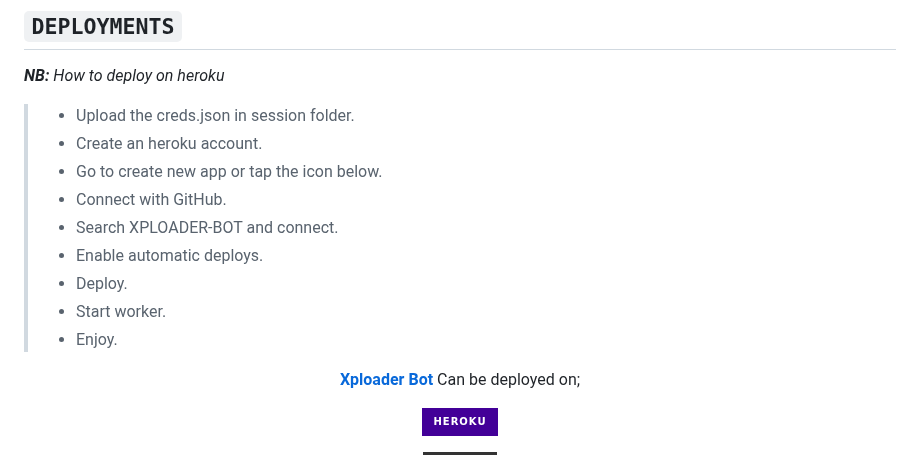
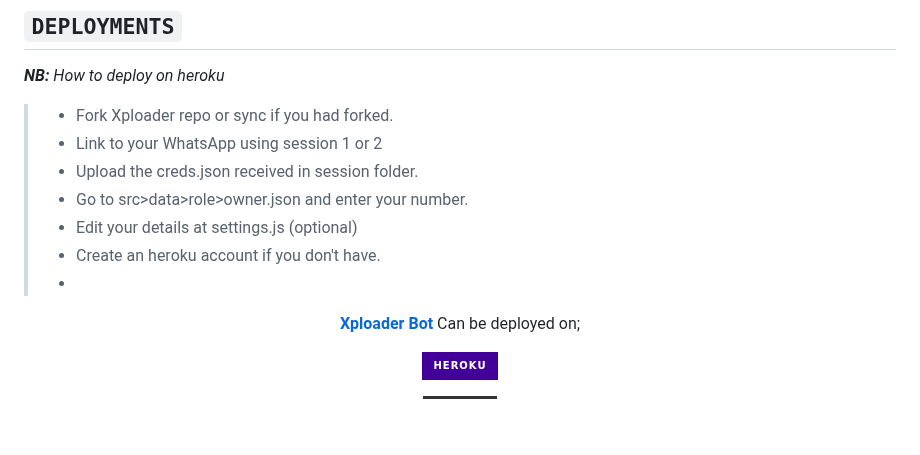
Before and after one commit to vinmax3y/XPLOADER-BOT, a Markdown page: README.md, the part around the change. Rendered like a GitHub page; badges without logos; blank space fills up the shorter version.

```diff
--- a/README.md
+++ b/README.md
@@ -84,15 +84,13 @@
 
 ## `DEPLOYMENTS`
 ***NB:*** *How to deploy on heroku*
->* Upload the creds.json in session folder.
->* Create an heroku account.
->* Go to create new app or tap the icon below.
->* Connect with GitHub.
->* Search XPLOADER-BOT and connect.
->* Enable automatic deploys.
->* Deploy.
->* Start worker.
->* Enjoy.
+>* Fork Xploader repo or sync if you had forked.
+>* Link to your WhatsApp using session 1 or 2
+>* Upload the creds.json received in session folder.
+>* Go to src>data>role>owner.json and enter your number.
+>* Edit your details at settings.js (optional)
+>* Create an heroku account if you don't have.
+>*
 
 <p align="center">
   <a href="https://github.com/Dark-Xploit/XPLOADER-BOT"><b>Xploader Bot</b></a> Can be deployed on;
```
